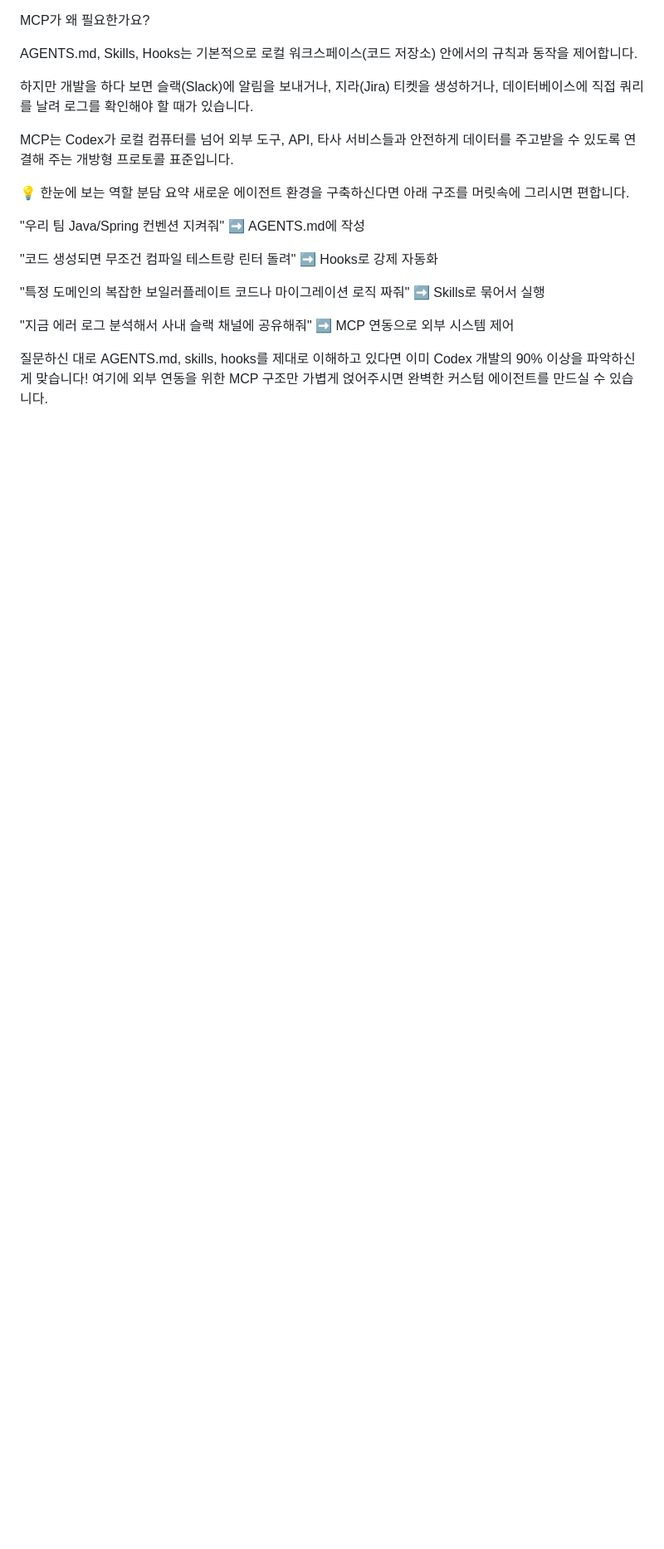
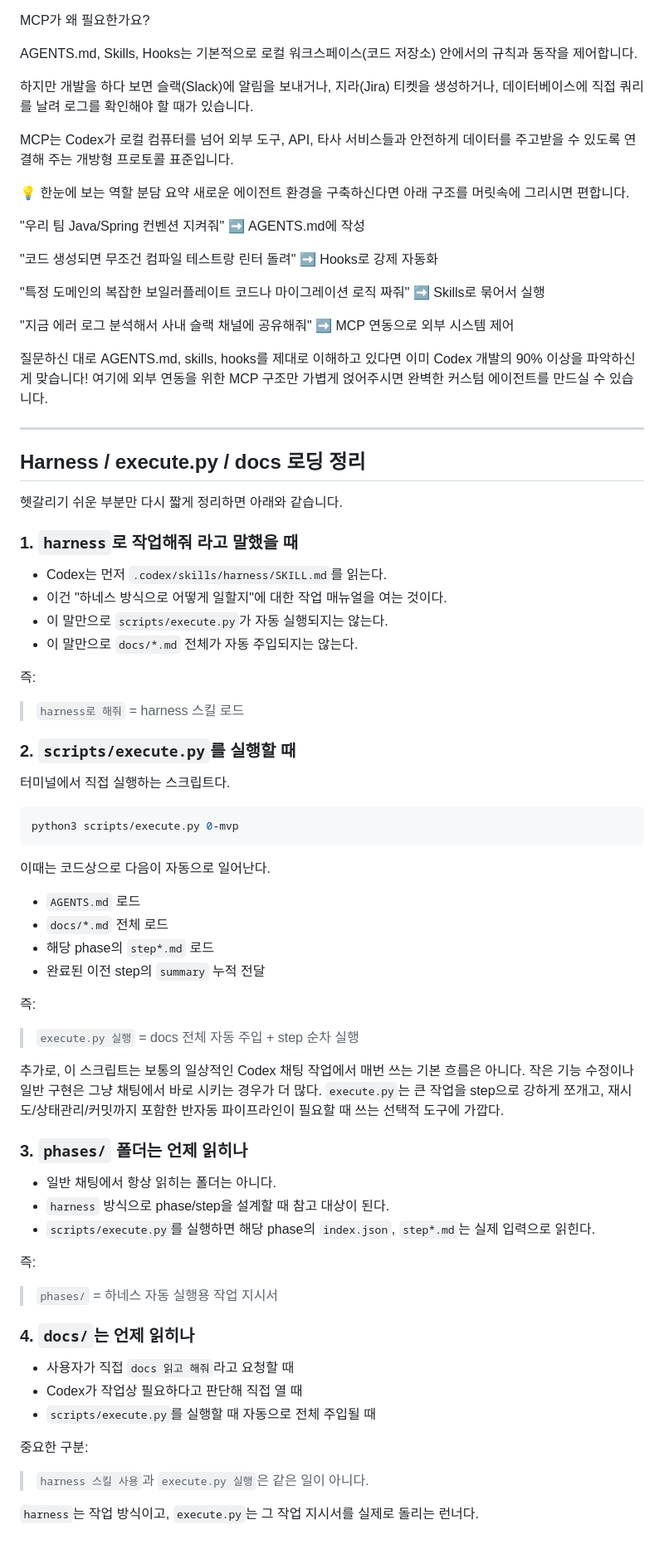
Before and after one commit to net79736/codex-live, a Markdown page: README2.md, the part around the change. Shown at 83% size. Drawn GitHub-style; blank space fills up the shorter version.

Commit message:
docs: README2.md 업데이트 및 harness/execute.py 문서 정리
- README2.md에 MCP 연동 및 Codex 작업 방식에 대한 설명 추가
- `harness`와 `execute.py`의 차이점 및 사용 시나리오에 대한 명확한 가이드라인 제공
- 문서 구조 개선 및 이해를 돕기 위한 추가 설명 포함

````diff
--- a/README2.md
+++ b/README2.md
@@ -74,3 +74,65 @@ MCP는 Codex가 로컬 컴퓨터를 넘어 외부 도구, API, 타사 서비스
 "지금 에러 로그 분석해서 사내 슬랙 채널에 공유해줘" ➡️ MCP 연동으로 외부 시스템 제어
 
 질문하신 대로 AGENTS.md, skills, hooks를 제대로 이해하고 있다면 이미 Codex 개발의 90% 이상을 파악하신 게 맞습니다! 여기에 외부 연동을 위한 MCP 구조만 가볍게 얹어주시면 완벽한 커스텀 에이전트를 만드실 수 있습니다.
+
+---
+
+## Harness / execute.py / docs 로딩 정리
+
+헷갈리기 쉬운 부분만 다시 짧게 정리하면 아래와 같습니다.
+
+### 1. `harness`로 작업해줘 라고 말했을 때
+
+- Codex는 먼저 `.codex/skills/harness/SKILL.md`를 읽는다.
+- 이건 "하네스 방식으로 어떻게 일할지"에 대한 작업 매뉴얼을 여는 것이다.
+- 이 말만으로 `scripts/execute.py`가 자동 실행되지는 않는다.
+- 이 말만으로 `docs/*.md` 전체가 자동 주입되지는 않는다.
+
+즉:
+
+> `harness로 해줘` = harness 스킬 로드
+
+### 2. `scripts/execute.py`를 실행할 때
+
+터미널에서 직접 실행하는 스크립트다.
+
+```bash
+python3 scripts/execute.py 0-mvp
+```
+
+이때는 코드상으로 다음이 자동으로 일어난다.
+
+- `AGENTS.md` 로드
+- `docs/*.md` 전체 로드
+- 해당 phase의 `step*.md` 로드
+- 완료된 이전 step의 `summary` 누적 전달
+
+즉:
+
+> `execute.py 실행` = docs 전체 자동 주입 + step 순차 실행
+
+추가로, 이 스크립트는 보통의 일상적인 Codex 채팅 작업에서 매번 쓰는 기본 흐름은 아니다.
+작은 기능 수정이나 일반 구현은 그냥 채팅에서 바로 시키는 경우가 더 많다.
+`execute.py`는 큰 작업을 step으로 강하게 쪼개고, 재시도/상태관리/커밋까지 포함한 반자동 파이프라인이 필요할 때 쓰는 선택적 도구에 가깝다.
+
+### 3. `phases/` 폴더는 언제 읽히나
+
+- 일반 채팅에서 항상 읽히는 폴더는 아니다.
+- `harness` 방식으로 phase/step을 설계할 때 참고 대상이 된다.
+- `scripts/execute.py`를 실행하면 해당 phase의 `index.json`, `step*.md`는 실제 입력으로 읽힌다.
+
+즉:
+
+> `phases/` = 하네스 자동 실행용 작업 지시서
+
+### 4. `docs/`는 언제 읽히나
+
+- 사용자가 직접 `docs 읽고 해줘`라고 요청할 때
+- Codex가 작업상 필요하다고 판단해 직접 열 때
+- `scripts/execute.py`를 실행할 때 자동으로 전체 주입될 때
+
+중요한 구분:
+
+> `harness 스킬 사용`과 `execute.py 실행`은 같은 일이 아니다.
+
+`harness`는 작업 방식이고, `execute.py`는 그 작업 지시서를 실제로 돌리는 런너다.
````
